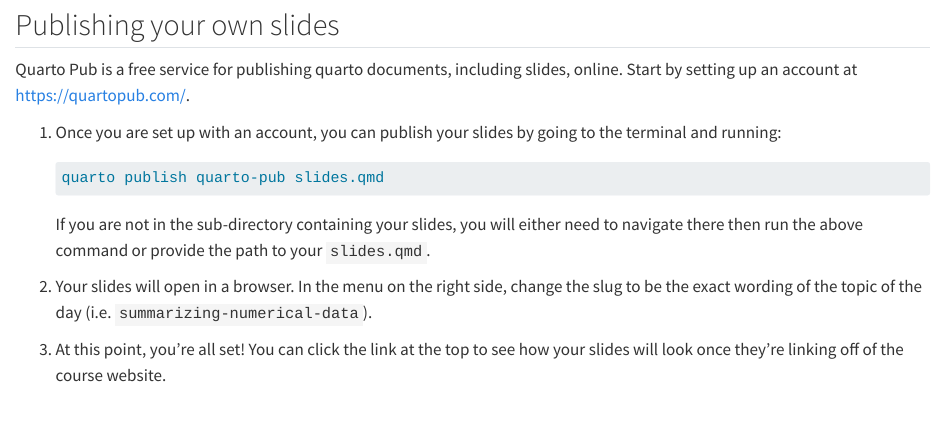
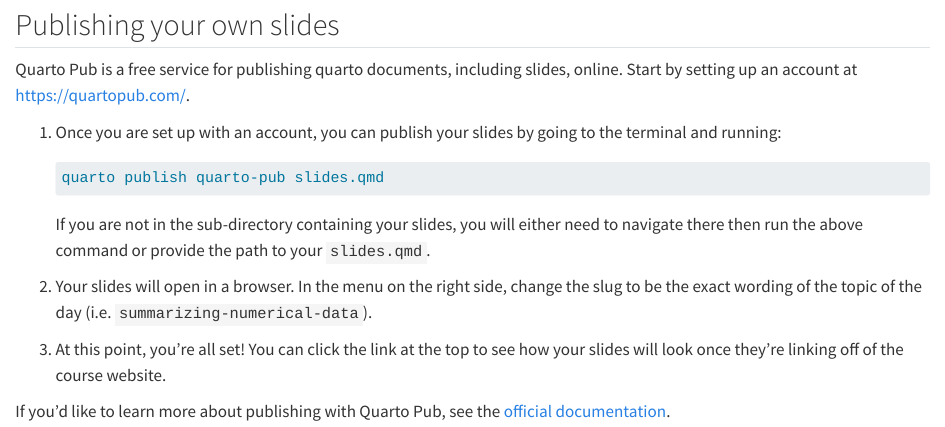
Before and after one commit to stat20/instructor-guide, a Quarto document (slides.qmd): the page in a window 1100 px wide, from 670 px down. Rendered offline with R 4.5, knitr and Pandoc in place of Quarto, with nearby package versions.

Commit message:
initial commit

```diff
--- a/slides.qmd
+++ b/slides.qmd
@@ -25,3 +25,5 @@
 2. Your slides will open in a browser. In the menu on the right side, change the slug to be the exact wording of the topic of the day (i.e. `summarizing-numerical-data`).
 
 3. At this point, you're all set! You can click the link at the top to see how your slides will look once they're linking off of the course website.
+
+If you'd like to learn more about publishing with Quarto Pub, see the [official documentation](https://quarto.org/docs/publishing/quarto-pub.html).
```
Also changed, not shown: 2 other files.
